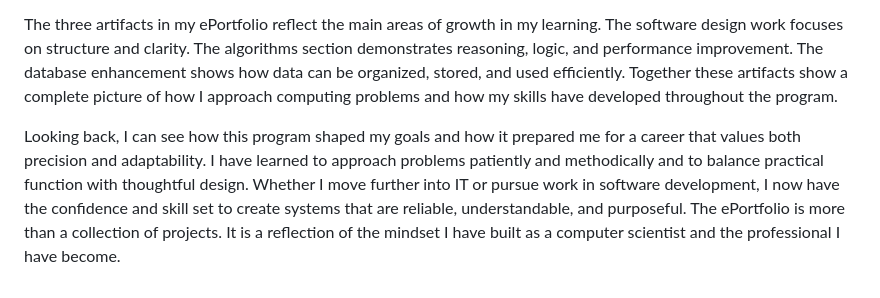
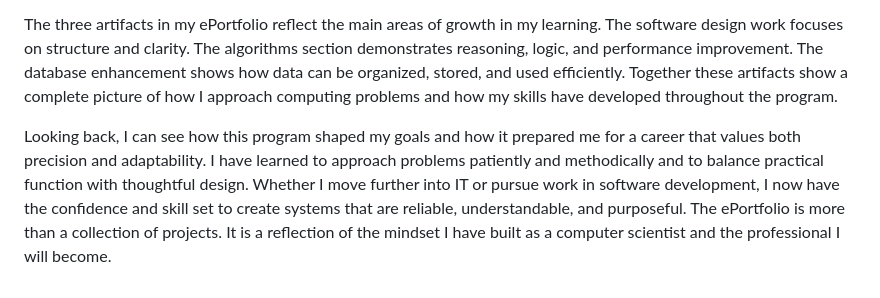
Before and after one commit to DLMatias/ePortfolio, a Markdown page: README.md, the part around the change. Rendered like a GitHub page.

```diff
--- a/README.md
+++ b/README.md
@@ -11,4 +11,4 @@ The coursework gave me practical experience with data structures, algorithms, so
 
 The three artifacts in my ePortfolio reflect the main areas of growth in my learning. The software design work focuses on structure and clarity. The algorithms section demonstrates reasoning, logic, and performance improvement. The database enhancement shows how data can be organized, stored, and used efficiently. Together these artifacts show a complete picture of how I approach computing problems and how my skills have developed throughout the program.
 
-Looking back, I can see how this program shaped my goals and how it prepared me for a career that values both precision and adaptability. I have learned to approach problems patiently and methodically and to balance practical function with thoughtful design. Whether I move further into IT or pursue work in software development, I now have the confidence and skill set to create systems that are reliable, understandable, and purposeful. The ePortfolio is more than a collection of projects. It is a reflection of the mindset I have built as a computer scientist and the professional I have become.
+Looking back, I can see how this program shaped my goals and how it prepared me for a career that values both precision and adaptability. I have learned to approach problems patiently and methodically and to balance practical function with thoughtful design. Whether I move further into IT or pursue work in software development, I now have the confidence and skill set to create systems that are reliable, understandable, and purposeful. The ePortfolio is more than a collection of projects. It is a reflection of the mindset I have built as a computer scientist and the professional I will become.
```
